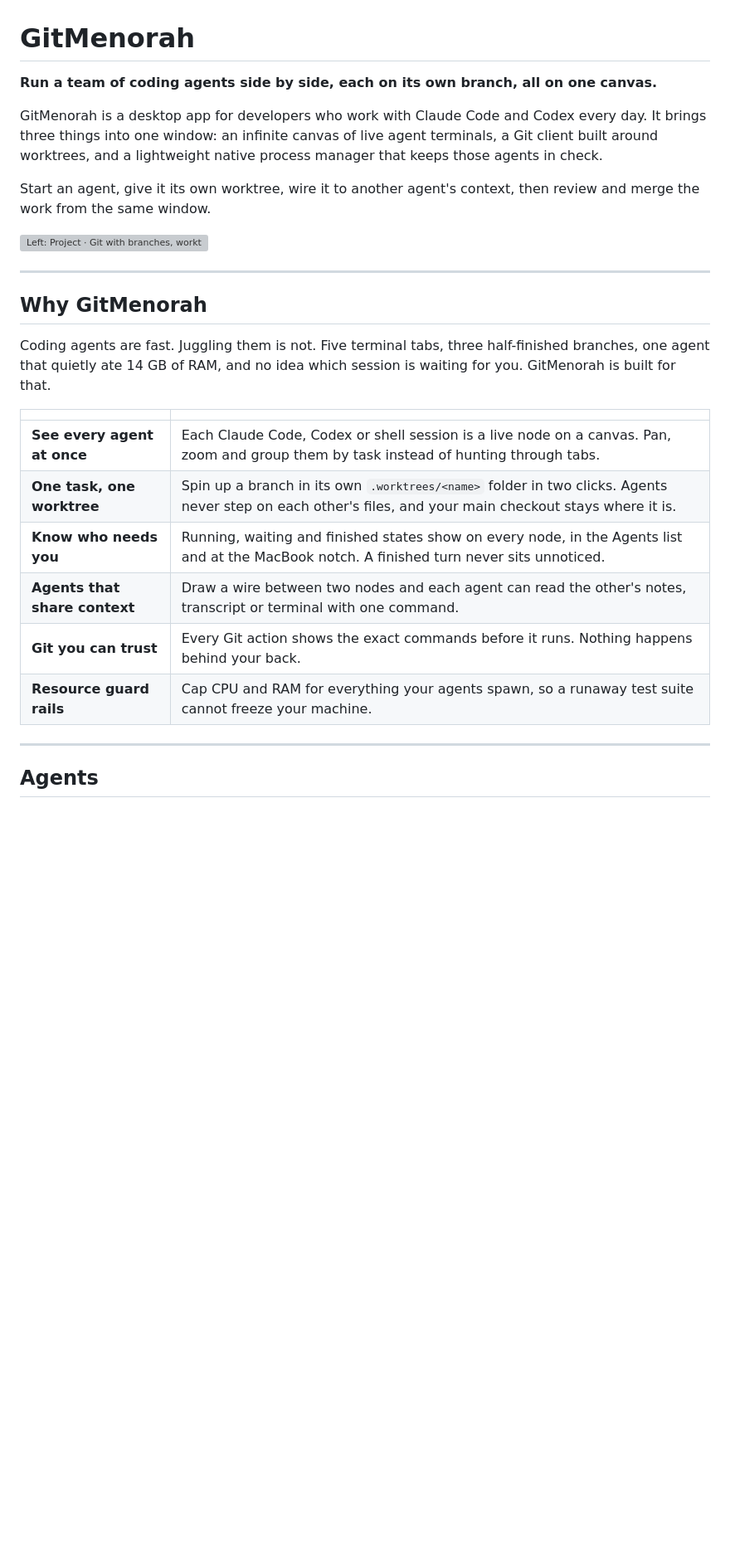
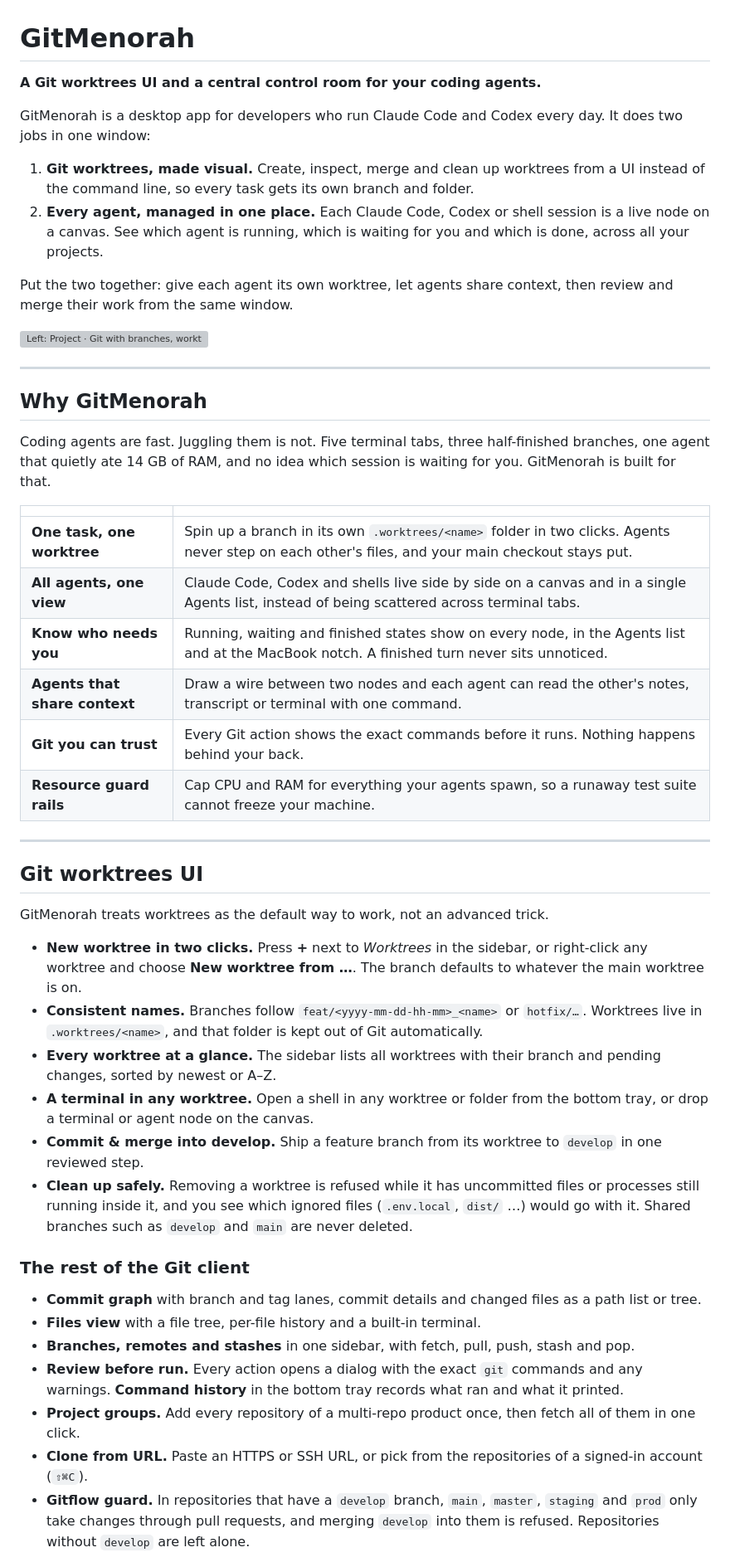
Before and after one commit to diepnghitinh/git-menorah, a Markdown page: README.md, the part around one of its changes. Shown at 83% size. Rendered like a GitHub page; blank space fills up the shorter version; grey boxes are pictures that could not be loaded.

```diff
--- a/README.md
+++ b/README.md
@@ -1,10 +1,13 @@
 # GitMenorah
 
-**Run a team of coding agents side by side, each on its own branch, all on one canvas.**
+**A Git worktrees UI and a central control room for your coding agents.**
 
-GitMenorah is a desktop app for developers who work with Claude Code and Codex every day. It brings three things into one window: an infinite canvas of live agent terminals, a Git client built around worktrees, and a lightweight native process manager that keeps those agents in check.
+GitMenorah is a desktop app for developers who run Claude Code and Codex every day. It does two jobs in one window:
 
-Start an agent, give it its own worktree, wire it to another agent's context, then review and merge the work from the same window.
+1. **Git worktrees, made visual.** Create, inspect, merge and clean up worktrees from a UI instead of the command line, so every task gets its own branch and folder.
+2. **Every agent, managed in one place.** Each Claude Code, Codex or shell session is a live node on a canvas. See which agent is running, which is waiting for you and which is done, across all your projects.
+
+Put the two together: give each agent its own worktree, let agents share context, then review and merge their work from the same window.
 
 ![Left: Project · Git with branches, worktrees and the commit graph. Right: the canvas with two Claude Code sessions wired together](tools/git-desktop/imgs/showcase.png)
 
@@ -16,8 +19,8 @@ Coding agents are fast. Juggling them is not. Five terminal tabs, three half-fin
 
 | | |
 |---|---|
-| **See every agent at once** | Each Claude Code, Codex or shell session is a live node on a canvas. Pan, zoom and group them by task instead of hunting through tabs. |
-| **One task, one worktree** | Spin up a branch in its own `.worktrees/<name>` folder in two clicks. Agents never step on each other's files, and your main checkout stays where it is. |
+| **One task, one worktree** | Spin up a branch in its own `.worktrees/<name>` folder in two clicks. Agents never step on each other's files, and your main checkout stays put. |
+| **All agents, one view** | Claude Code, Codex and shells live side by side on a canvas and in a single Agents list, instead of being scattered across terminal tabs. |
 | **Know who needs you** | Running, waiting and finished states show on every node, in the Agents list and at the MacBook notch. A finished turn never sits unnoticed. |
 | **Agents that share context** | Draw a wire between two nodes and each agent can read the other's notes, transcript or terminal with one command. |
 | **Git you can trust** | Every Git action shows the exact commands before it runs. Nothing happens behind your back. |
@@ -25,4 +28,24 @@ Coding agents are fast. Juggling them is not. Five terminal tabs, three half-fin
 
 ---
 
-## Agents
+## Git worktrees UI
+
+GitMenorah treats worktrees as the default way to work, not an advanced trick.
+
+- **New worktree in two clicks.** Press **+** next to *Worktrees* in the sidebar, or right-click any worktree and choose **New worktree from …**. The branch defaults to whatever the main worktree is on.
+- **Consistent names.** Branches follow `feat/<yyyy-mm-dd-hh-mm>_<name>` or `hotfix/…`. Worktrees live in `.worktrees/<name>`, and that folder is kept out of Git automatically.
+- **Every worktree at a glance.** The sidebar lists all worktrees with their branch and pending changes, sorted by newest or A–Z.
+- **A terminal in any worktree.** Open a shell in any worktree or folder from the bottom tray, or drop a terminal or agent node on the canvas.
+- **Commit & merge into develop.** Ship a feature branch from its worktree to `develop` in one reviewed step.
+- **Clean up safely.** Removing a worktree is refused while it has uncommitted files or processes still running inside it, and you see which ignored files (`.env.local`, `dist/` …) would go with it. Shared branches such as `develop` and `main` are never deleted.
+
+### The rest of the Git client
+
+- **Commit graph** with branch and tag lanes, commit details and changed files as a path list or tree.
+- **Files view** with a file tree, per-file history and a built-in terminal.
+- **Branches, remotes and stashes** in one sidebar, with fetch, pull, push, stash and pop.
+- **Review before run.** Every action opens a dialog with the exact `git` commands and any warnings. **Command history** in the bottom tray records what ran and what it printed.
+- **Project groups.** Add every repository of a multi-repo product once, then fetch all of them in one click.
+- **Clone from URL.** Paste an HTTPS or SSH URL, or pick from the repositories of a signed-in account (`⇧⌘C`).
+- **Gitflow guard.** In repositories that have a `develop` branch, `main`, `master`, `staging` and `prod` only take changes through pull requests, and merging `develop` into them is refused. Repositories without `develop` are left alone.
+
```
Also changed, not shown: other parts of README.md (+10 -34 lines).
